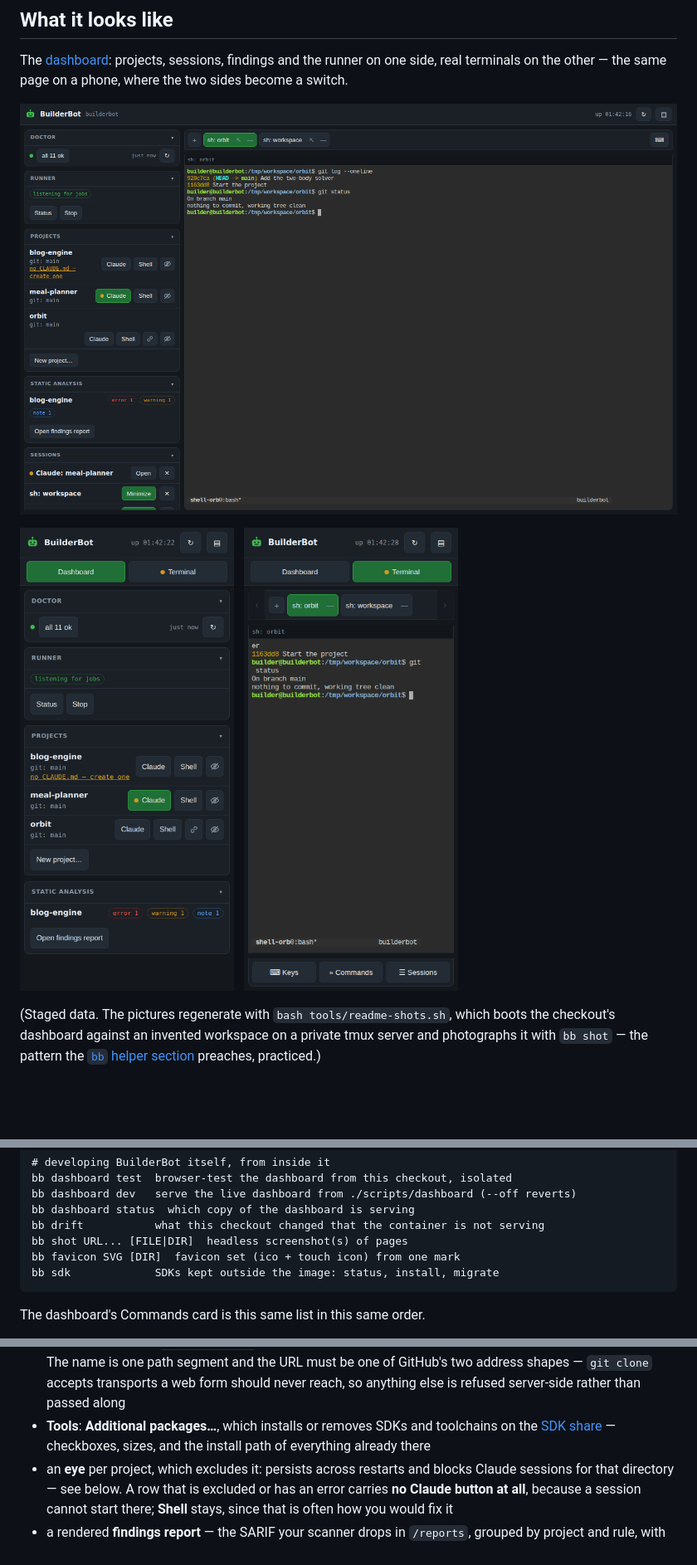
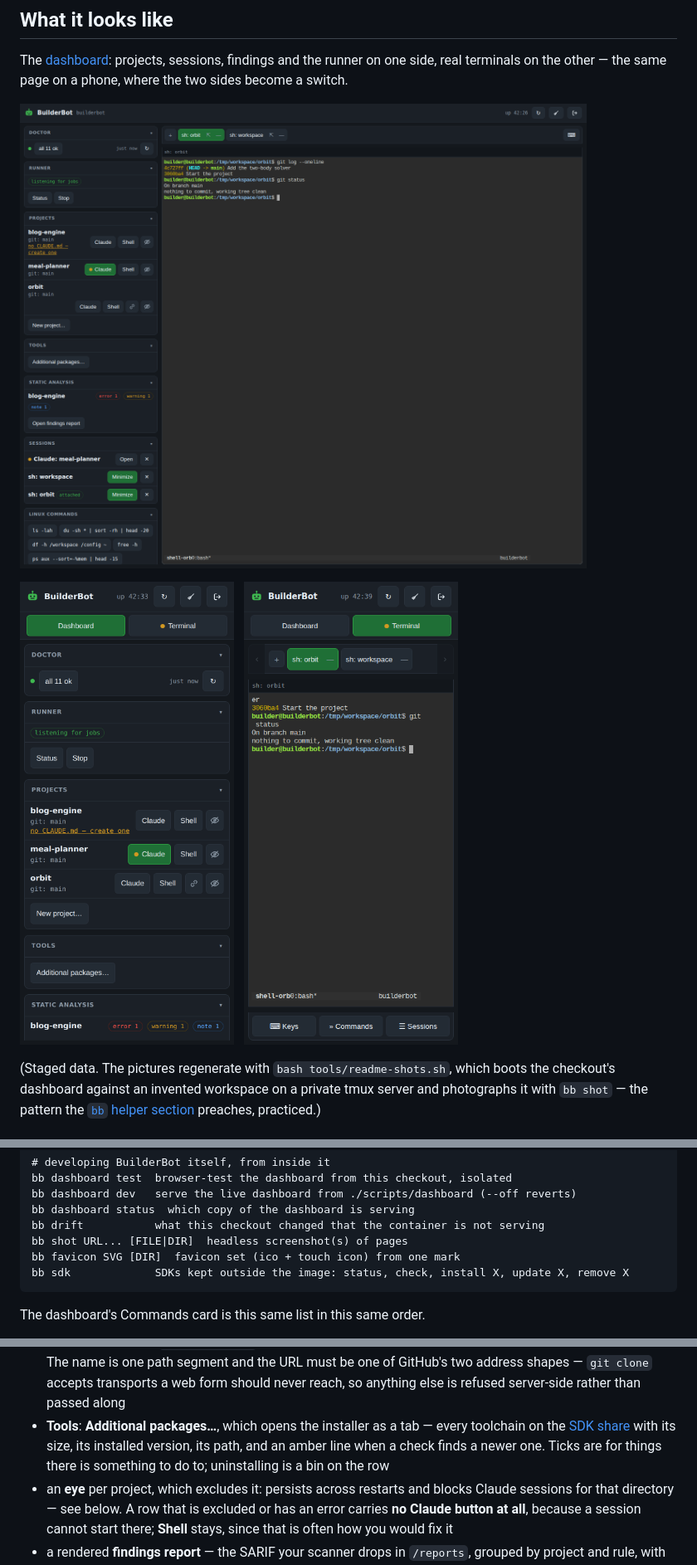
Before and after one commit to aquilaelabs/builderbot, a Markdown page: README.md, 3 parts joined by grey strips. Shown at 83% size. Rendered like a GitHub page; pictures changed too: docs/screenshots/dashboard.png, docs/screenshots/phone-dashboard.png, docs/screenshots/phone-terminal.png; blank space fills up the shorter version.

Commit message:
Bring the docs and their screenshots back in step with the dashboard
The command list still offered bb sdk migrate, which no longer exists; it
lists what bb sdk actually does now. The Tools card entry described the
installer as a checkbox list that installs or removes, which predates the
tab: it says what is there — sizes, installed versions, paths, an amber line
when a check finds something newer, and a bin on each row. The Unraid guide
still told people to reach for sdkmanager for another platform, which lands
it in the image layer rather than the share.

The screenshots were taken before the Tools, Linux and Git cards, the login
page, the sign-out button and the broom existed, so they showed a dashboard
that is no longer this one. Regenerated, and the desktop frame is taller
because nine cards no longer fit in 900px and the ones this README spends
paragraphs on were the ones below the fold.

Checked mechanically as well: every command in bb's help appears in the
README's list and vice versa, which is how the migrate line was found.

Co-Authored-By: Claude Fable 5 <noreply@anthropic.com>
Claude-Session: https://claude.ai/code/session_011BfKJn4uGaQMgbYkpLkFRj

````diff
--- a/README.md
+++ b/README.md
@@ -369,7 +369,7 @@ bb dashboard status  which copy of the dashboard is serving
 bb drift           what this checkout changed that the container is not serving
 bb shot URL... [FILE|DIR]  headless screenshot(s) of pages
 bb favicon SVG [DIR]  favicon set (ico + touch icon) from one mark
-bb sdk             SDKs kept outside the image: status, install, migrate
+bb sdk             SDKs kept outside the image: status, check, install X, update X, remove X
 ```
 
 The dashboard's Commands card is this same list in this same order.
@@ -708,9 +708,11 @@ lives in its body. The cards:
   The name is one path segment and the URL must be one of GitHub's two
   address shapes — `git clone` accepts transports a web form should never
   reach, so anything else is refused server-side rather than passed along
-- **Tools**: **Additional packages…**, which installs or removes SDKs and
-  toolchains on the [SDK share](#sdks-live-outside-the-image) — checkboxes,
-  sizes, and the install path of everything already there
+- **Tools**: **Additional packages…**, which opens the installer as a tab —
+  every toolchain on the [SDK share](#sdks-live-outside-the-image) with its
+  size, its installed version, its path, and an amber line when a check finds
+  a newer one. Ticks are for things there is something to do to; uninstalling
+  is a bin on the row
 - an **eye** per project, which excludes it: persists across restarts and
   blocks Claude sessions for that directory — see below. A row that is excluded
   or has an error carries **no Claude button at all**, because a session cannot
````
Also changed, not shown: docs/unraid.md (+4 -2 lines), 1 other file.
